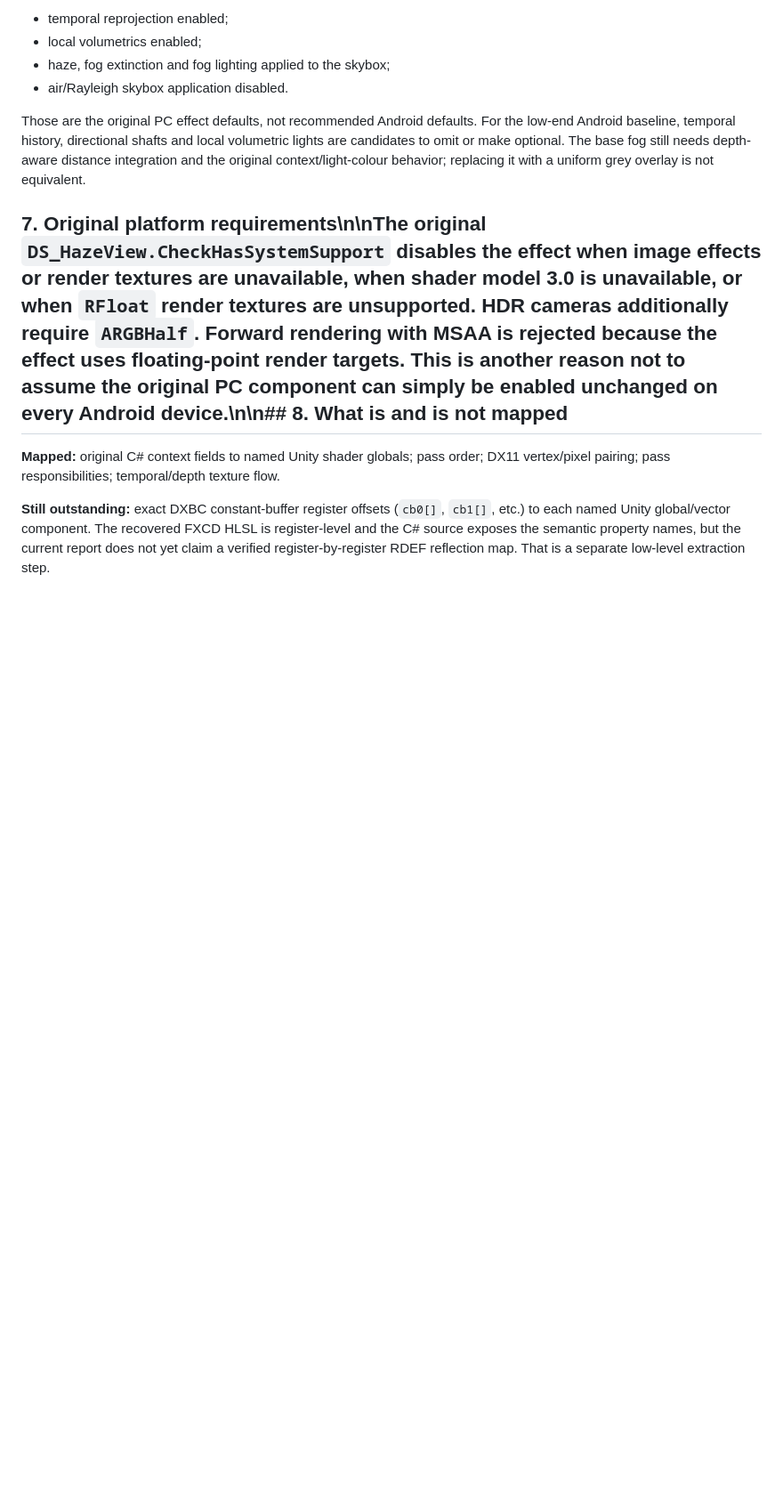
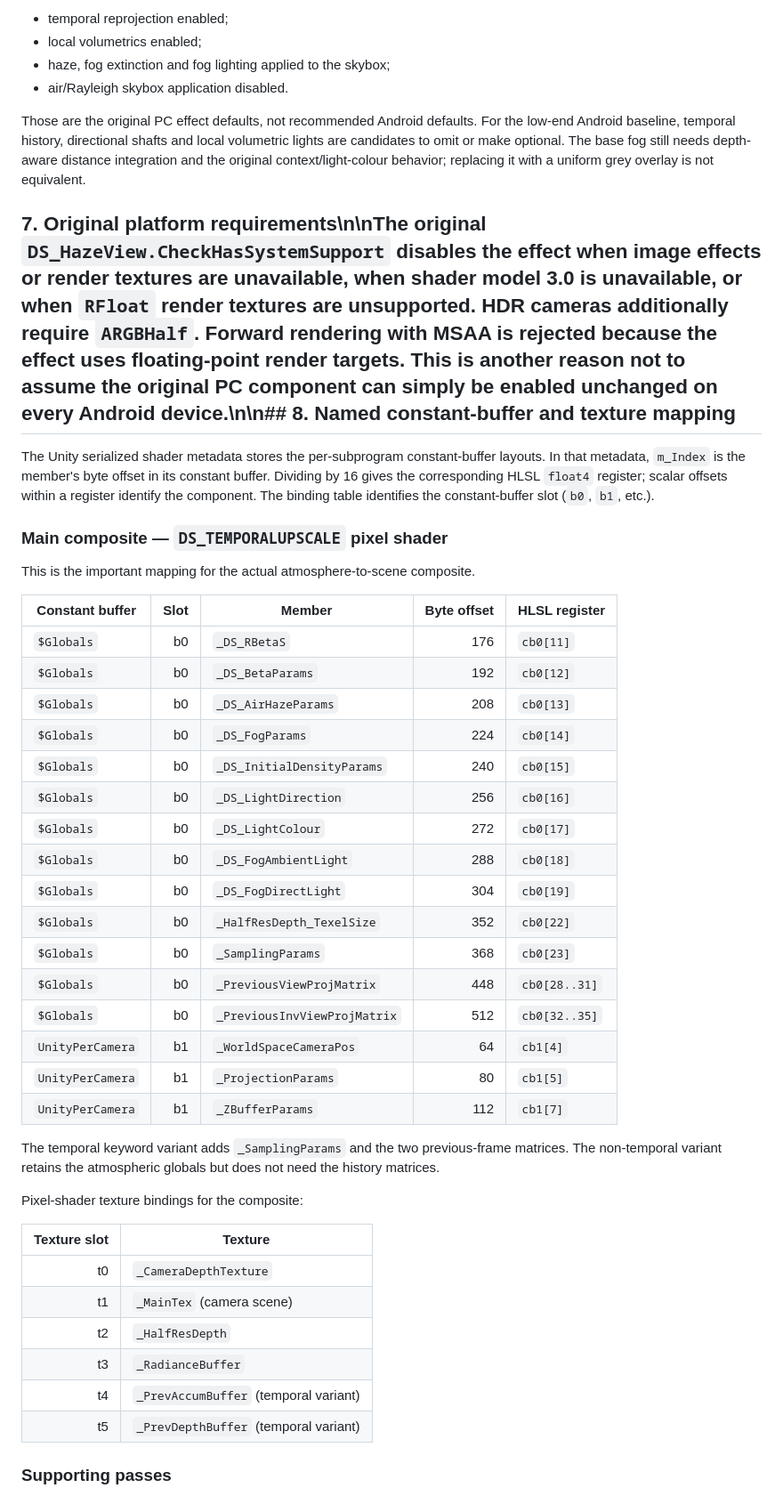
Before and after one commit to Miguellbr/TABZ-port, a Markdown page: docs/ORIGINAL-DEEPSKY-HAZE-MAP.md, the part around one of its changes. Shown at 89% size. Drawn GitHub-style; blank space fills up the shorter version.

Commit message:
Document exact DeepSky constant buffers and texture bindings

```diff
--- a/docs/ORIGINAL-DEEPSKY-HAZE-MAP.md
+++ b/docs/ORIGINAL-DEEPSKY-HAZE-MAP.md
@@ -119,8 +119,45 @@ The original `DS_HazeView` defaults include:
 
 Those are the original PC effect defaults, not recommended Android defaults. For the low-end Android baseline, temporal history, directional shafts and local volumetric lights are candidates to omit or make optional. The base fog still needs depth-aware distance integration and the original context/light-colour behavior; replacing it with a uniform grey overlay is not equivalent.
 
-## 7. Original platform requirements\n\nThe original `DS_HazeView.CheckHasSystemSupport` disables the effect when image effects or render textures are unavailable, when shader model 3.0 is unavailable, or when `RFloat` render textures are unsupported. HDR cameras additionally require `ARGBHalf`. Forward rendering with MSAA is rejected because the effect uses floating-point render targets. This is another reason not to assume the original PC component can simply be enabled unchanged on every Android device.\n\n## 8. What is and is not mapped
+## 7. Original platform requirements\n\nThe original `DS_HazeView.CheckHasSystemSupport` disables the effect when image effects or render textures are unavailable, when shader model 3.0 is unavailable, or when `RFloat` render textures are unsupported. HDR cameras additionally require `ARGBHalf`. Forward rendering with MSAA is rejected because the effect uses floating-point render targets. This is another reason not to assume the original PC component can simply be enabled unchanged on every Android device.\n\n## 8. Named constant-buffer and texture mapping
 
-**Mapped:** original C# context fields to named Unity shader globals; pass order; DX11 vertex/pixel pairing; pass responsibilities; temporal/depth texture flow.
+The Unity serialized shader metadata stores the per-subprogram constant-buffer layouts. In that metadata, `m_Index` is the member's byte offset in its constant buffer. Dividing by 16 gives the corresponding HLSL `float4` register; scalar offsets within a register identify the component. The binding table identifies the constant-buffer slot (`b0`, `b1`, etc.).
 
-**Still outstanding:** exact DXBC constant-buffer register offsets (`cb0[]`, `cb1[]`, etc.) to each named Unity global/vector component. The recovered FXCD HLSL is register-level and the C# source exposes the semantic property names, but the current report does not yet claim a verified register-by-register RDEF reflection map. That is a separate low-level extraction step.
+### Main composite — `DS_TEMPORALUPSCALE` pixel shader
+
+This is the important mapping for the actual atmosphere-to-scene composite.
+
+| Constant buffer | Slot | Member | Byte offset | HLSL register |
+|---|---:|---|---:|---|
+| `$Globals` | b0 | `_DS_RBetaS` | 176 | `cb0[11]` |
+| `$Globals` | b0 | `_DS_BetaParams` | 192 | `cb0[12]` |
+| `$Globals` | b0 | `_DS_AirHazeParams` | 208 | `cb0[13]` |
+| `$Globals` | b0 | `_DS_FogParams` | 224 | `cb0[14]` |
+| `$Globals` | b0 | `_DS_InitialDensityParams` | 240 | `cb0[15]` |
+| `$Globals` | b0 | `_DS_LightDirection` | 256 | `cb0[16]` |
+| `$Globals` | b0 | `_DS_LightColour` | 272 | `cb0[17]` |
+| `$Globals` | b0 | `_DS_FogAmbientLight` | 288 | `cb0[18]` |
+| `$Globals` | b0 | `_DS_FogDirectLight` | 304 | `cb0[19]` |
+| `$Globals` | b0 | `_HalfResDepth_TexelSize` | 352 | `cb0[22]` |
+| `$Globals` | b0 | `_SamplingParams` | 368 | `cb0[23]` |
+| `$Globals` | b0 | `_PreviousViewProjMatrix` | 448 | `cb0[28..31]` |
+| `$Globals` | b0 | `_PreviousInvViewProjMatrix` | 512 | `cb0[32..35]` |
+| `UnityPerCamera` | b1 | `_WorldSpaceCameraPos` | 64 | `cb1[4]` |
+| `UnityPerCamera` | b1 | `_ProjectionParams` | 80 | `cb1[5]` |
+| `UnityPerCamera` | b1 | `_ZBufferParams` | 112 | `cb1[7]` |
+
+The temporal keyword variant adds `_SamplingParams` and the two previous-frame matrices. The non-temporal variant retains the atmospheric globals but does not need the history matrices.
+
+Pixel-shader texture bindings for the composite:
+
+| Texture slot | Texture |
+|---:|---|
+| t0 | `_CameraDepthTexture` |
+| t1 | `_MainTex` (camera scene) |
+| t2 | `_HalfResDepth` |
+| t3 | `_RadianceBuffer` |
+| t4 | `_PrevAccumBuffer` (temporal variant) |
+| t5 | `_PrevDepthBuffer` (temporal variant) |
+
+### Supporting passes
+
```
Also changed, not shown: other parts of docs/ORIGINAL-DEEPSKY-HAZE-MAP.md (+32 -0 lines).
